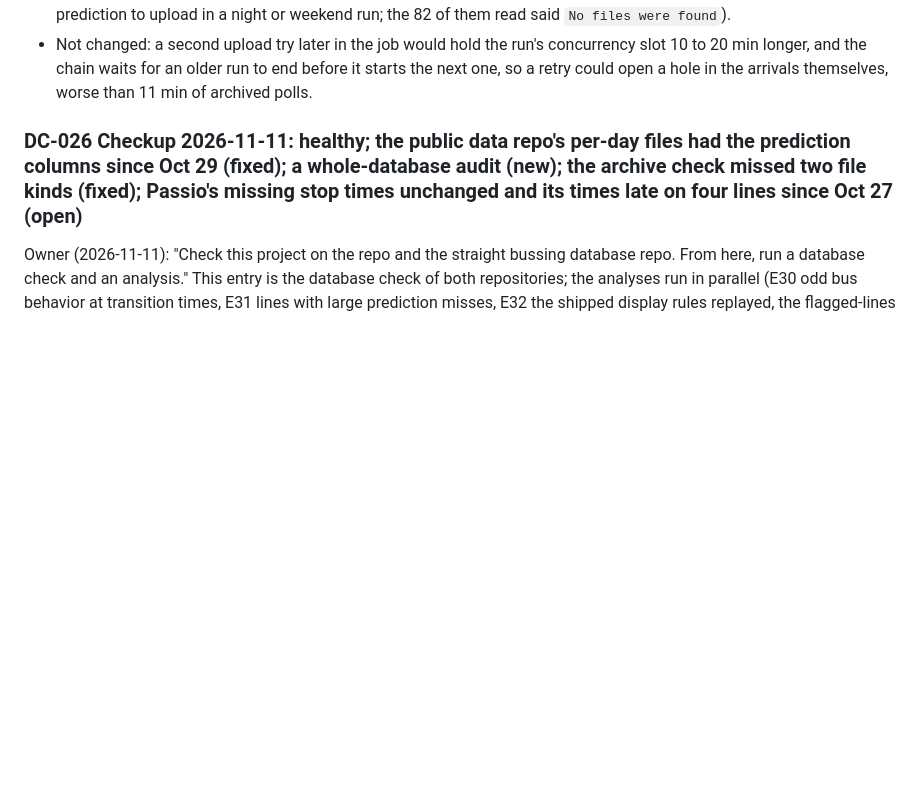
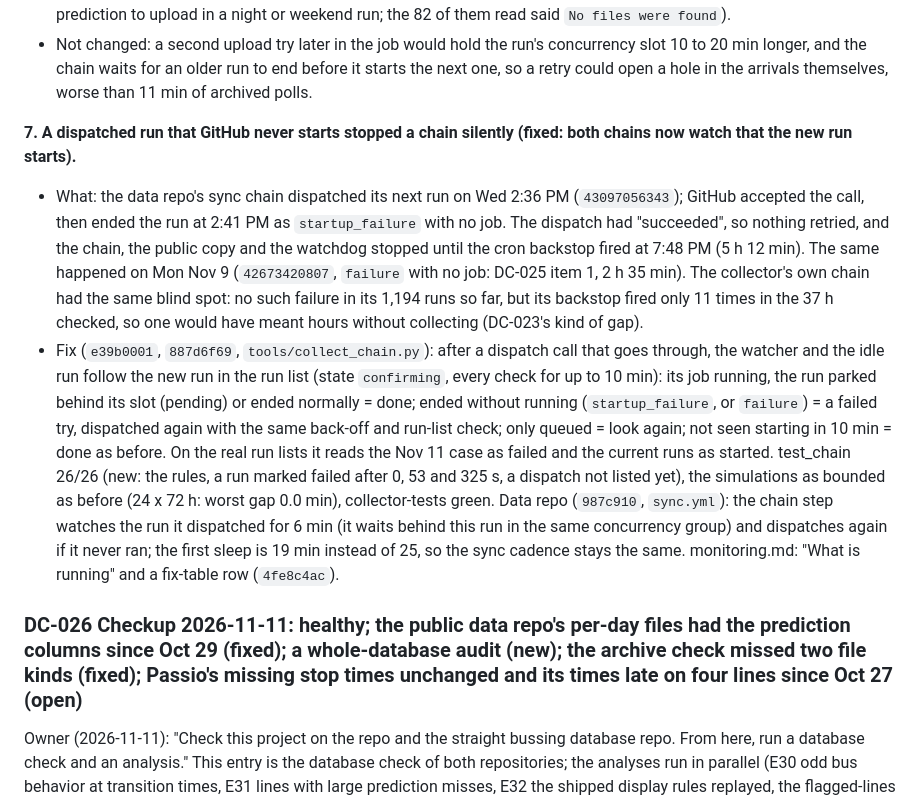
Before and after one commit to blobberus/straight-bussing, a Markdown page: docs/DATA-COLLECTION-LOG.md, the part around the change. Drawn GitHub-style; blank space fills up the shorter version.

Commit message:
DC-027 item 7: a dispatched run GitHub never started stopped a chain (fixed in both repos)
The data repo's sync chain stopped 5 h 12 min on Nov 11 (and 2 h 35 min on Nov 9) on a run that
ended without a job; the collector's chain had the same blind spot. Records the fix
(e39b0001, 887d6f69; data repo 987c910) and its checks.

Co-Authored-By: Claude Opus 5.5 <noreply@anthropic.com>

```diff
--- a/docs/DATA-COLLECTION-LOG.md
+++ b/docs/DATA-COLLECTION-LOG.md
@@ -192,6 +192,25 @@ arrivals and predictions are complete).**
 - Not changed: a second upload try later in the job would hold the run's concurrency slot 10 to 20 min longer, and the
   chain waits for an older run to end before it starts the next one, so a retry could open a hole in the arrivals
   themselves, worse than 11 min of archived polls.
+
+**7. A dispatched run that GitHub never starts stopped a chain silently (fixed: both chains now watch that the new
+run starts).**
+- What: the data repo's sync chain dispatched its next run on Wed 2:36 PM (`43097056343`); GitHub accepted the call,
+  then ended the run at 2:41 PM as `startup_failure` with no job. The dispatch had "succeeded", so nothing retried, and
+  the chain, the public copy and the watchdog stopped until the cron backstop fired at 7:48 PM (5 h 12 min). The same
+  happened on Mon Nov 9 (`42673420807`, `failure` with no job: DC-025 item 1, 2 h 35 min). The collector's own chain
+  had the same blind spot: no such failure in its 1,194 runs so far, but its backstop fired only 11 times in the 37 h
+  checked, so one would have meant hours without collecting (DC-023's kind of gap).
+- Fix (`e39b0001`, `887d6f69`, `tools/collect_chain.py`): after a dispatch call that goes through, the watcher and the
+  idle run follow the new run in the run list (state `confirming`, every check for up to 10 min): its job running, the
+  run parked behind its slot (pending) or ended normally = done; ended without running (`startup_failure`, or
+  `failure`) = a failed try, dispatched again with the same back-off and run-list check; only queued = look again; not
+  seen starting in 10 min = done as before. On the real run lists it reads the Nov 11 case as failed and the current
+  runs as started. test_chain 26/26 (new: the rules, a run marked failed after 0, 53 and 325 s, a dispatch not listed
+  yet), the simulations as bounded as before (24 x 72 h: worst gap 0.0 min), collector-tests green. Data repo
+  (`987c910`, `sync.yml`): the chain step watches the run it dispatched for 6 min (it waits behind this run in the same
+  concurrency group) and dispatches again if it never ran; the first sleep is 19 min instead of 25, so the sync cadence
+  stays the same. monitoring.md: "What is running" and a fix-table row (`4fe8c4ac`).
 ### DC-026 Checkup 2026-11-11: healthy; the public data repo's per-day files had the prediction columns since Oct 29 (fixed); a whole-database audit (new); the archive check missed two file kinds (fixed); Passio's missing stop times unchanged and its times late on four lines since Oct 27 (open)
 Owner (2026-11-11): "Check this project on the repo and the straight bussing database repo. From here, run a database
 check and an analysis." This entry is the database check of both repositories; the analyses run in parallel (E30 odd
```
